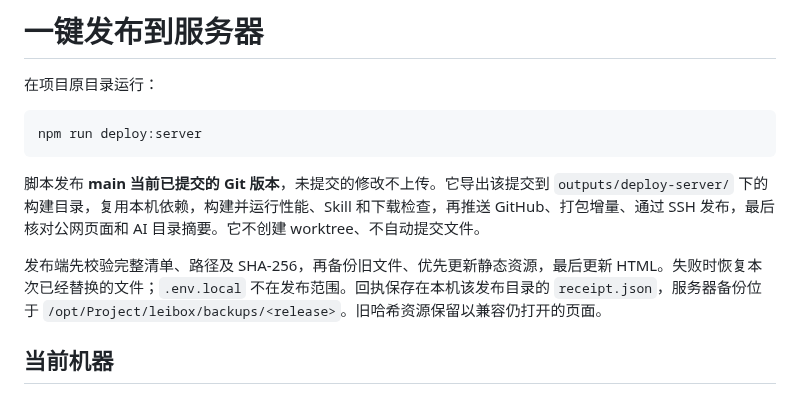
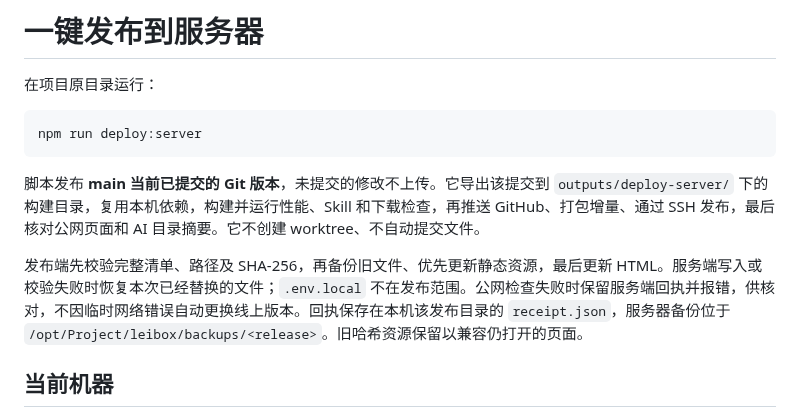
Before and after one commit to leishifu666/LeiBox, a Markdown page: scripts/deploy/README.md, the part around the change. Rendered like a GitHub page.

```diff
--- a/scripts/deploy/README.md
+++ b/scripts/deploy/README.md
@@ -8,7 +8,7 @@ npm run deploy:server
 
 脚本发布 **main 当前已提交的 Git 版本**，未提交的修改不上传。它导出该提交到 `outputs/deploy-server/` 下的构建目录，复用本机依赖，构建并运行性能、Skill 和下载检查，再推送 GitHub、打包增量、通过 SSH 发布，最后核对公网页面和 AI 目录摘要。它不创建 worktree、不自动提交文件。
 
-发布端先校验完整清单、路径及 SHA-256，再备份旧文件、优先更新静态资源，最后更新 HTML。失败时恢复本次已经替换的文件；`.env.local` 不在发布范围。回执保存在本机该发布目录的 `receipt.json`，服务器备份位于 `/opt/Project/leibox/backups/<release>`。旧哈希资源保留以兼容仍打开的页面。
+发布端先校验完整清单、路径及 SHA-256，再备份旧文件、优先更新静态资源，最后更新 HTML。服务端写入或校验失败时恢复本次已经替换的文件；`.env.local` 不在发布范围。公网检查失败时保留服务端回执并报错，供核对，不因临时网络错误自动更换线上版本。回执保存在本机该发布目录的 `receipt.json`，服务器备份位于 `/opt/Project/leibox/backups/<release>`。旧哈希资源保留以兼容仍打开的页面。
 
 ## 当前机器
 
```
Also changed, not shown: docs/DEPLOY-TENCENT.md (+10 -0 lines), public/assets/components/ai-brand-cover-cards.png, 5 other files.
